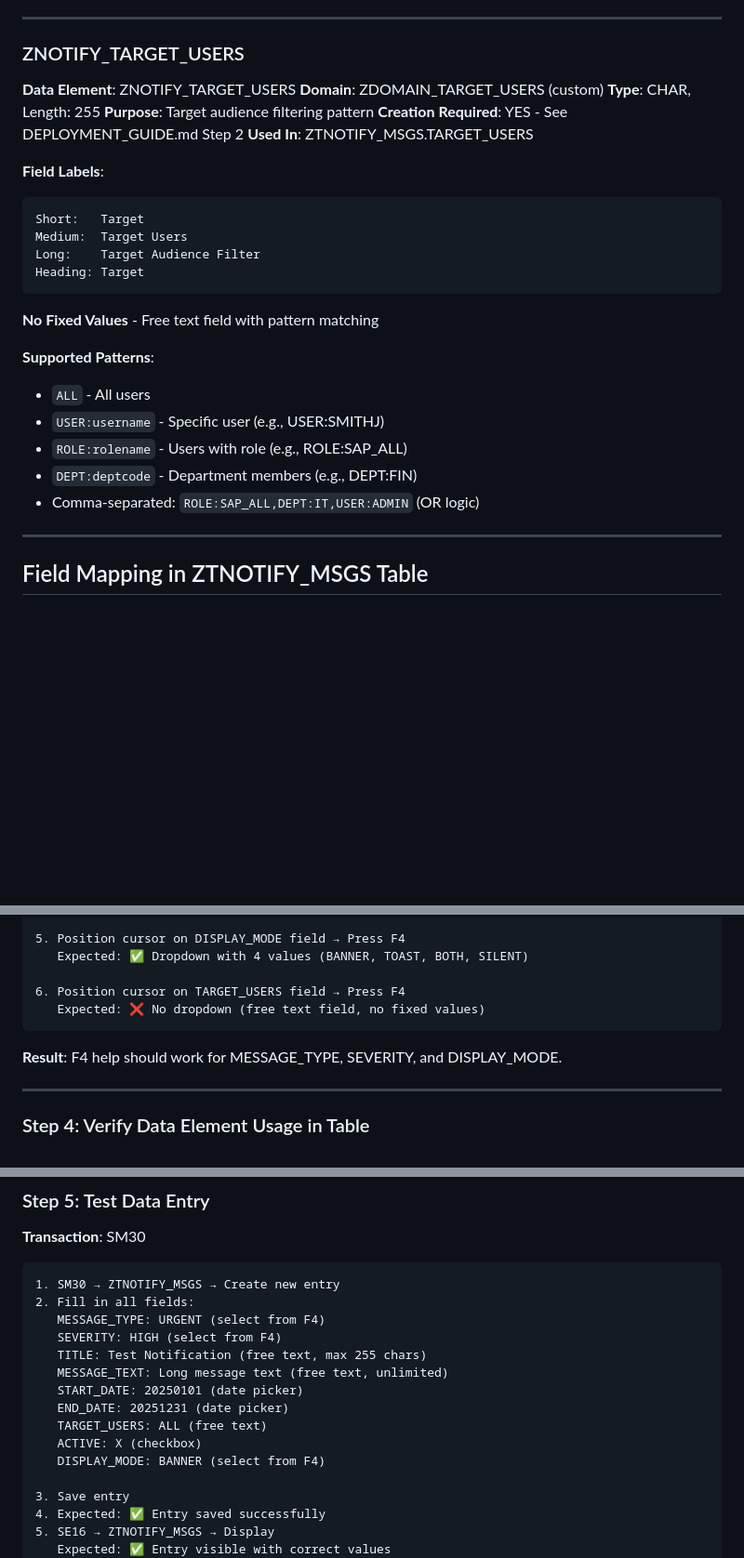
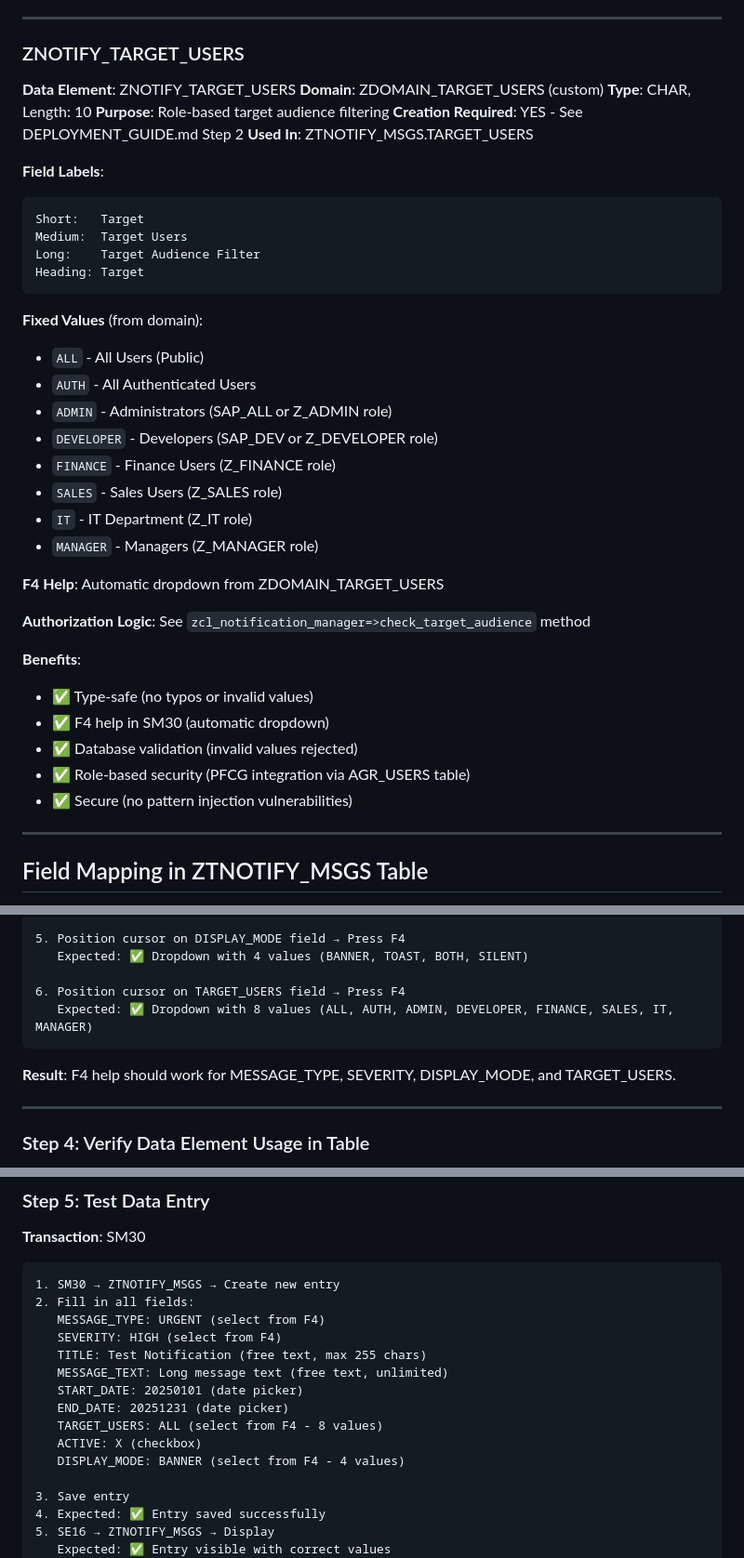
Before and after one commit to Raistlin82/sap-fiori-notification-banner, a Markdown page: docs/DATA_ELEMENTS_REFERENCE.md, 3 parts joined by grey strips. Shown at 93% size. Rendered like a GitHub page; blank space fills up the shorter version.

Commit message:
docs: Update DATA_ELEMENTS_REFERENCE.md for TARGET_USERS fixed values
Updated documentation to reflect TARGET_USERS changes:

Changes:
- ZNOTIFY_TARGET_USERS section completely rewritten
  * Length: 255 → 10 characters
  * Type: Free text with patterns → Fixed values (8 options)
  * Added F4 help indicator: ❌ No → ✅ Yes

- Field Mapping Table updated
  * TARGET_USERS: CHAR(255) → CHAR(10)
  * F4 Help: No → ✅ Yes

- Summary updated
  * F4 Help Enabled: 3 fields → 4 fields
  * Added TARGET_USERS to list

- Verification Steps updated
  * Step 3: Added TARGET_USERS F4 test (8 values)
  * Result description updated to include TARGET_USERS

- Test Data Entry updated
  * TARGET_USERS: ALL (free text) → ALL (select from F4 - 8 values)

Fixed Values Documented:
1. ALL - All Users (Public)
2. AUTH - All Authenticated Users
3. ADMIN - Administrators (SAP_ALL or Z_ADMIN role)
4. DEVELOPER - Developers (SAP_DEV or Z_DEVELOPER role)
5. FINANCE - Finance Users (Z_FINANCE role)
6. SALES - Sales Users (Z_SALES role)
7. IT - IT Department (Z_IT role)
8. MANAGER - Managers (Z_MANAGER role)

Benefits Added to Documentation:
✅ Type-safe (no typos or invalid values)
✅ F4 help in SM30 (automatic dropdown)
✅ Database validation (invalid values rejected)
✅ Role-based security (PFCG integration via AGR_USERS table)
✅ Secure (no pattern injection vulnerabilities)

🤖 Generated with Claude Code
Co-Authored-By: Claude <noreply@anthropic.com>

````diff
--- a/docs/DATA_ELEMENTS_REFERENCE.md
+++ b/docs/DATA_ELEMENTS_REFERENCE.md
@@ -228,8 +228,8 @@ Heading: Display
 
 **Data Element**: ZNOTIFY_TARGET_USERS
 **Domain**: ZDOMAIN_TARGET_USERS (custom)
-**Type**: CHAR, Length: 255
-**Purpose**: Target audience filtering pattern
+**Type**: CHAR, Length: 10
+**Purpose**: Role-based target audience filtering
 **Creation Required**: YES - See DEPLOYMENT_GUIDE.md Step 2
 **Used In**: ZTNOTIFY_MSGS.TARGET_USERS
 
@@ -241,14 +241,26 @@ Long:    Target Audience Filter
 Heading: Target
 ```
 
-**No Fixed Values** - Free text field with pattern matching
+**Fixed Values** (from domain):
+- `ALL` - All Users (Public)
+- `AUTH` - All Authenticated Users
+- `ADMIN` - Administrators (SAP_ALL or Z_ADMIN role)
+- `DEVELOPER` - Developers (SAP_DEV or Z_DEVELOPER role)
+- `FINANCE` - Finance Users (Z_FINANCE role)
+- `SALES` - Sales Users (Z_SALES role)
+- `IT` - IT Department (Z_IT role)
+- `MANAGER` - Managers (Z_MANAGER role)
 
-**Supported Patterns**:
-- `ALL` - All users
-- `USER:username` - Specific user (e.g., USER:SMITHJ)
-- `ROLE:rolename` - Users with role (e.g., ROLE:SAP_ALL)
-- `DEPT:deptcode` - Department members (e.g., DEPT:FIN)
-- Comma-separated: `ROLE:SAP_ALL,DEPT:IT,USER:ADMIN` (OR logic)
+**F4 Help**: Automatic dropdown from ZDOMAIN_TARGET_USERS
+
+**Authorization Logic**: See `zcl_notification_manager=>check_target_audience` method
+
+**Benefits**:
+- ✅ Type-safe (no typos or invalid values)
+- ✅ F4 help in SM30 (automatic dropdown)
+- ✅ Database validation (invalid values rejected)
+- ✅ Role-based security (PFCG integration via AGR_USERS table)
+- ✅ Secure (no pattern injection vulnerabilities)
 
 ---
 
@@ -361,10 +373,10 @@ Complete mapping of all fields in ZTNOTIFY_MSGS table:
    Expected: ✅ Dropdown with 4 values (BANNER, TOAST, BOTH, SILENT)
 
 6. Position cursor on TARGET_USERS field → Press F4
-   Expected: ❌ No dropdown (free text field, no fixed values)
+   Expected: ✅ Dropdown with 8 values (ALL, AUTH, ADMIN, DEVELOPER, FINANCE, SALES, IT, MANAGER)
 ```
 
-**Result**: F4 help should work for MESSAGE_TYPE, SEVERITY, and DISPLAY_MODE.
+**Result**: F4 help should work for MESSAGE_TYPE, SEVERITY, DISPLAY_MODE, and TARGET_USERS.
 
 ---
 
@@ -396,9 +408,9 @@ Complete mapping of all fields in ZTNOTIFY_MSGS table:
    MESSAGE_TEXT: Long message text (free text, unlimited)
    START_DATE: 20250101 (date picker)
    END_DATE: 20251231 (date picker)
-   TARGET_USERS: ALL (free text)
+   TARGET_USERS: ALL (select from F4 - 8 values)
    ACTIVE: X (checkbox)
-   DISPLAY_MODE: BANNER (select from F4)
+   DISPLAY_MODE: BANNER (select from F4 - 4 values)
 
 3. Save entry
 4. Expected: ✅ Entry saved successfully
````
Also changed, not shown: other parts of docs/DATA_ELEMENTS_REFERENCE.md (+2 -2 lines).
